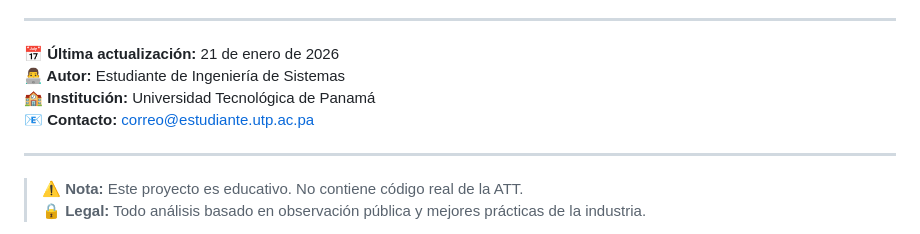
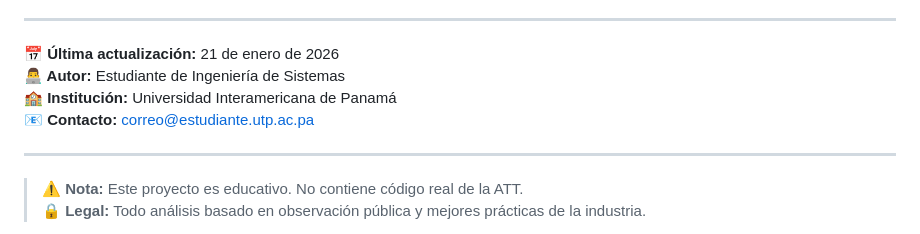
Before and after one commit to 3UR12/Universidad, a Markdown page: README.md, the part around the change. GitHub-like rendering.

```diff
--- a/README.md
+++ b/README.md
@@ -379,8 +379,8 @@ git clone https://github.com/tu-usuario/att-payment-simulation.git
 
 **📅 Última actualización:** 21 de enero de 2026
 **👨‍💻 Autor:** Estudiante de Ingeniería de Sistemas
-**🏫 Institución:** Universidad Tecnológica de Panamá
-**📧 Contacto:** [correo@estudiante.utp.ac.pa](mailto:correo@estudiante.utp.ac.pa)
+**🏫 Institución:** Universidad Interamericana de Panamá
+**📧 Contacto:** [correo@estudiante.utp.ac.pa](mailto:ej8187527@gmail.com)
 
 ---
 
```
